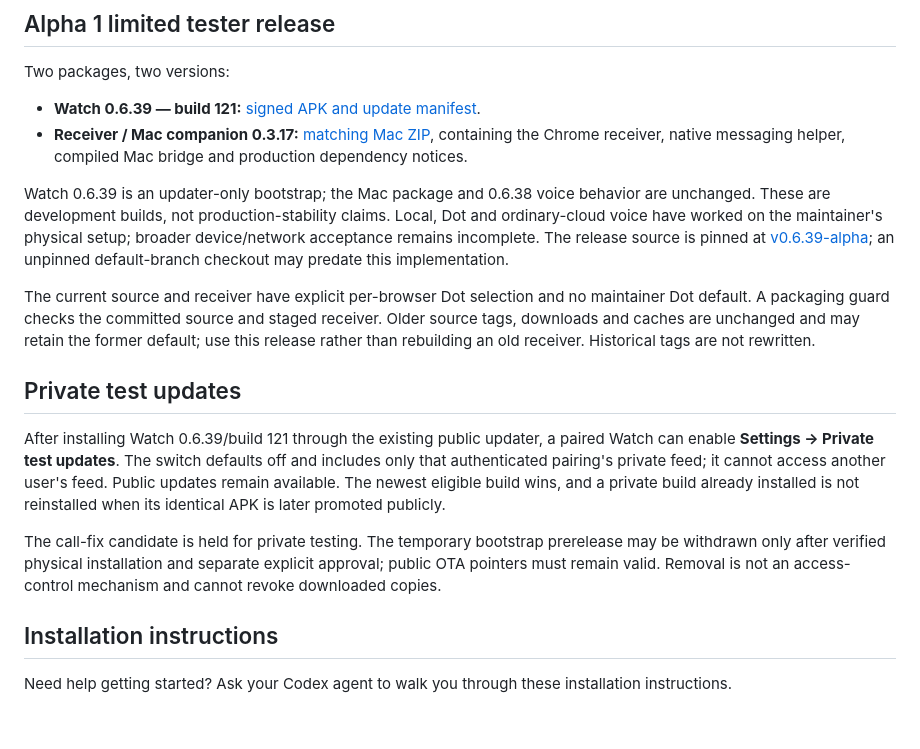
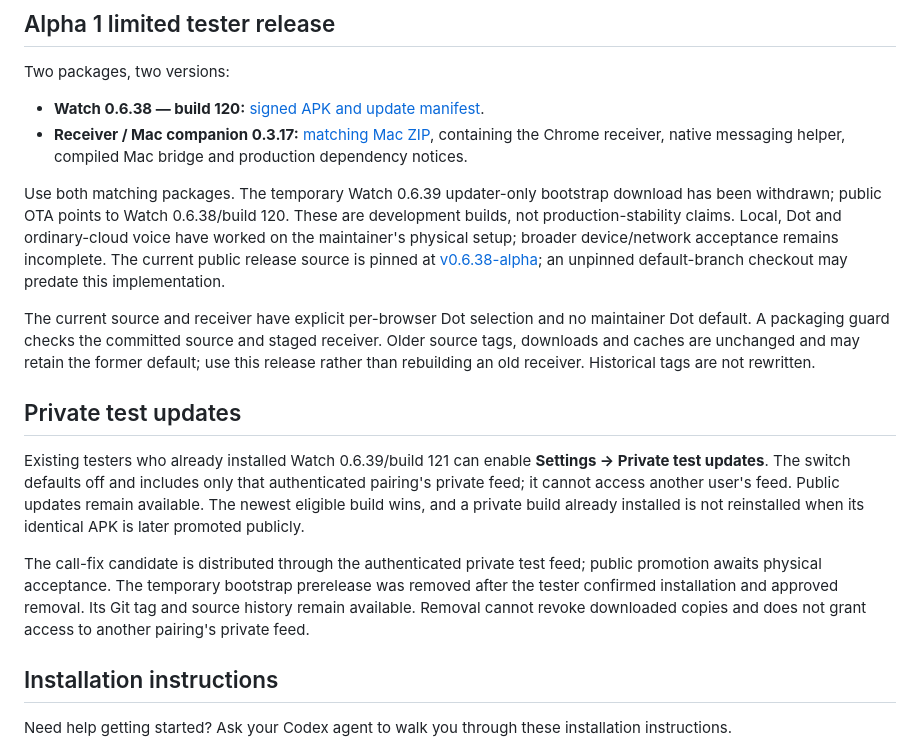
Before and after one commit to Bughunter-Geek/agentic-wear, a Markdown page: README.md, the part around the change. Rendered like a GitHub page; blank space fills up the shorter version.

Commit message:
Keep public download references valid after approved bootstrap removal

```diff
--- a/README.md
+++ b/README.md
@@ -6,26 +6,26 @@ Speak to Codex, follow a session, and receive completion or permission alerts fr
 
 Two packages, two versions:
 
-- **Watch 0.6.39 — build 121:** [signed APK and update manifest](https://github.com/Bughunter-Geek/agentic-wear/releases/tag/v0.6.39-alpha).
+- **Watch 0.6.38 — build 120:** [signed APK and update manifest](https://github.com/Bughunter-Geek/agentic-wear/releases/tag/v0.6.38-alpha).
 - **Receiver / Mac companion 0.3.17:** [matching Mac ZIP](https://github.com/Bughunter-Geek/agentic-wear/releases/download/v0.6.38-alpha/agentic-wear-mac-0.3.17.zip), containing the Chrome receiver, native messaging helper, compiled Mac bridge and production dependency notices.
 
-Watch 0.6.39 is an updater-only bootstrap; the Mac package and 0.6.38 voice behavior are unchanged. These are development builds, not production-stability claims. Local, Dot and ordinary-cloud voice have worked on the maintainer's physical setup; broader device/network acceptance remains incomplete. The release source is pinned at [v0.6.39-alpha](https://github.com/Bughunter-Geek/agentic-wear/tree/v0.6.39-alpha); an unpinned default-branch checkout may predate this implementation.
+Use both matching packages. The temporary Watch 0.6.39 updater-only bootstrap download has been withdrawn; public OTA points to Watch 0.6.38/build 120. These are development builds, not production-stability claims. Local, Dot and ordinary-cloud voice have worked on the maintainer's physical setup; broader device/network acceptance remains incomplete. The current public release source is pinned at [v0.6.38-alpha](https://github.com/Bughunter-Geek/agentic-wear/tree/v0.6.38-alpha); an unpinned default-branch checkout may predate this implementation.
 
 The current source and receiver have explicit per-browser Dot selection and no maintainer Dot default. A packaging guard checks the committed source and staged receiver. Older source tags, downloads and caches are unchanged and may retain the former default; use this release rather than rebuilding an old receiver. Historical tags are not rewritten.
 
 ## Private test updates
 
-After installing Watch 0.6.39/build 121 through the existing public updater, a
-paired Watch can enable **Settings → Private test updates**. The switch defaults
+Existing testers who already installed Watch 0.6.39/build 121 can enable **Settings → Private test updates**. The switch defaults
 off and includes only that authenticated pairing's private feed; it cannot
 access another user's feed. Public updates remain available. The newest
 eligible build wins, and a private build already installed is not reinstalled
 when its identical APK is later promoted publicly.
 
-The call-fix candidate is held for private testing. The temporary bootstrap
-prerelease may be withdrawn only after verified physical installation and
-separate explicit approval; public OTA pointers must remain valid. Removal is
-not an access-control mechanism and cannot revoke downloaded copies.
+The call-fix candidate is distributed through the authenticated private test feed;
+public promotion awaits physical acceptance. The temporary bootstrap prerelease
+was removed after the tester confirmed installation and approved removal. Its
+Git tag and source history remain available. Removal cannot revoke downloaded
+copies and does not grant access to another pairing's private feed.
 
 ## Installation instructions
 
```
